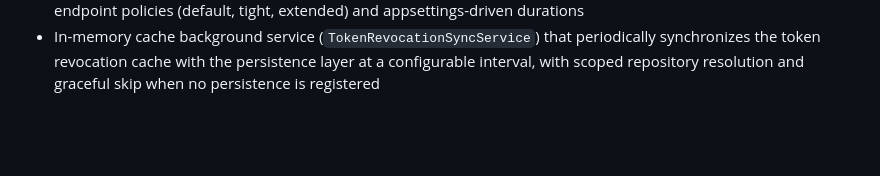
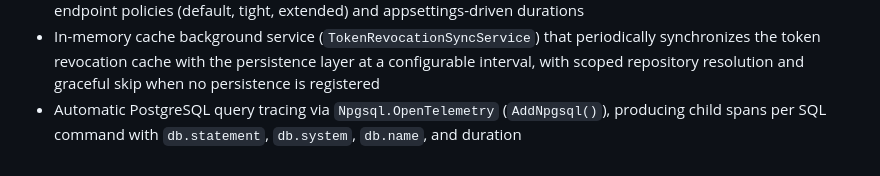
Before and after one commit to Camus-Labs/camus-template-api, a Markdown page: CHANGELOG.md, the part around the change. Rendered like a GitHub page; blank space fills up the shorter version.

Commit message:
Updating changelog

```diff
--- a/CHANGELOG.md
+++ b/CHANGELOG.md
@@ -60,3 +60,5 @@ The format is based on [Keep a Changelog](https://keepachangelog.com/en/1.0.0/),
 - In-memory cache background service (`TokenRevocationSyncService`) that periodically synchronizes the token
   revocation cache with the persistence layer at a configurable interval, with scoped repository resolution and
   graceful skip when no persistence is registered
+- Automatic PostgreSQL query tracing via `Npgsql.OpenTelemetry` (`AddNpgsql()`), producing child spans per SQL
+  command with `db.statement`, `db.system`, `db.name`, and duration
```
